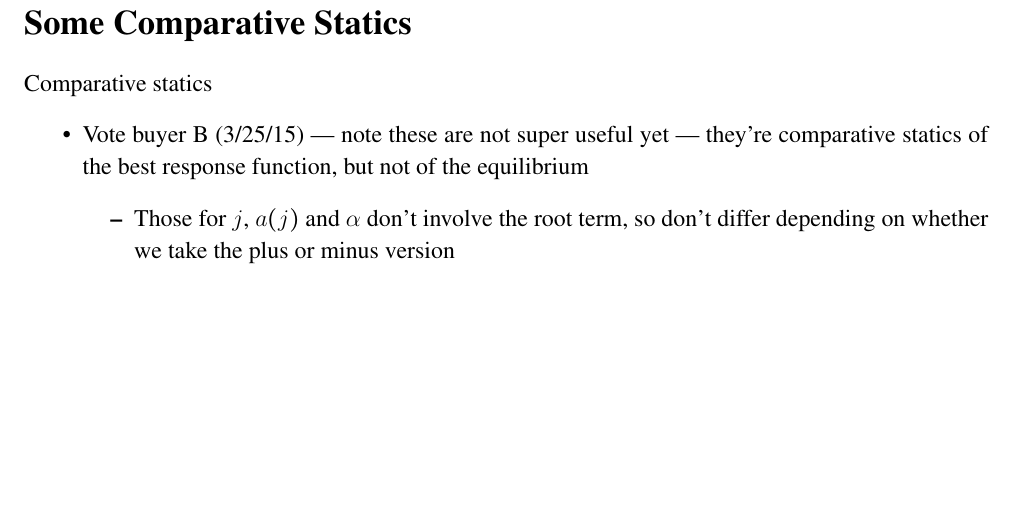
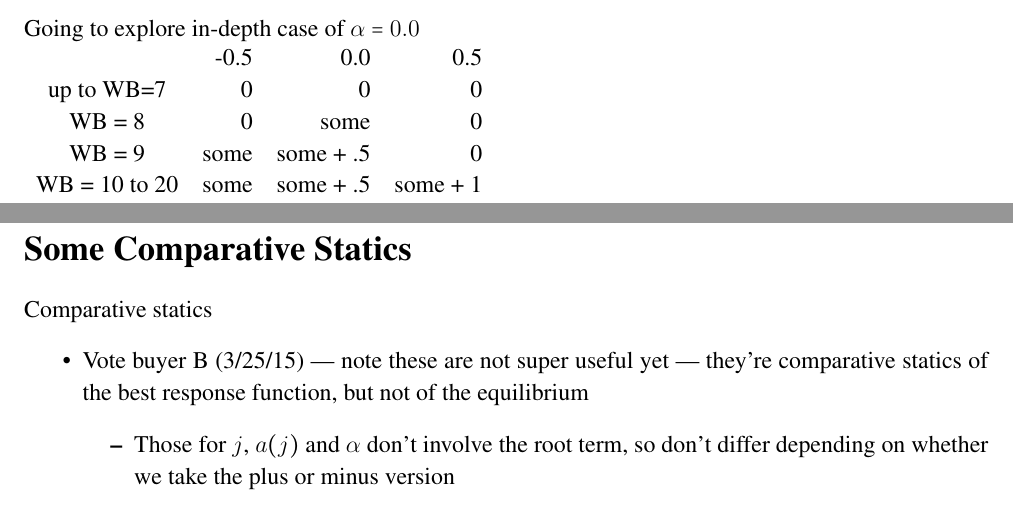
Before and after one commit to JorgeValde/political-uncertainty, a LaTeX document (GS-extension.tex): part of page 19 of 21 before the commit and two parts of pages 18 and 19 of 21 after it, the two joined at a grey line, cut at the place of the change, the shorter picture padded with empty space. Compiled offline with pdfLaTeX.

Commit message:
fill in central numerical example of al = 0

```diff
--- a/GS-extension.tex
+++ b/GS-extension.tex
@@ -753,6 +753,17 @@ For $\al = 1.1$
 			WB = 9 to 20  & 	$>2$& $>2+.5$ &	0
 	\end{tabular}
 
+		\vskip.5in
+Going to explore in-depth case of $\al = 0.0$	\\
+	\begin{tabular}{crrrrr}
+			            & -0.5 & 0.0 						& 0.5\\
+			up to WB=7	&	0	&		0					 &	0 \\
+			WB = 8    & 	0&  some &	0	\\
+			WB = 9   & 	some & some + .5 &	0	\\
+			WB = 10 to 20 & some & some + .5 & some + 1
+	\end{tabular}
+
+
 
 \newpage
 \section{Some Comparative Statics}
```
Also changed, not shown: GS-extension.pdf.
